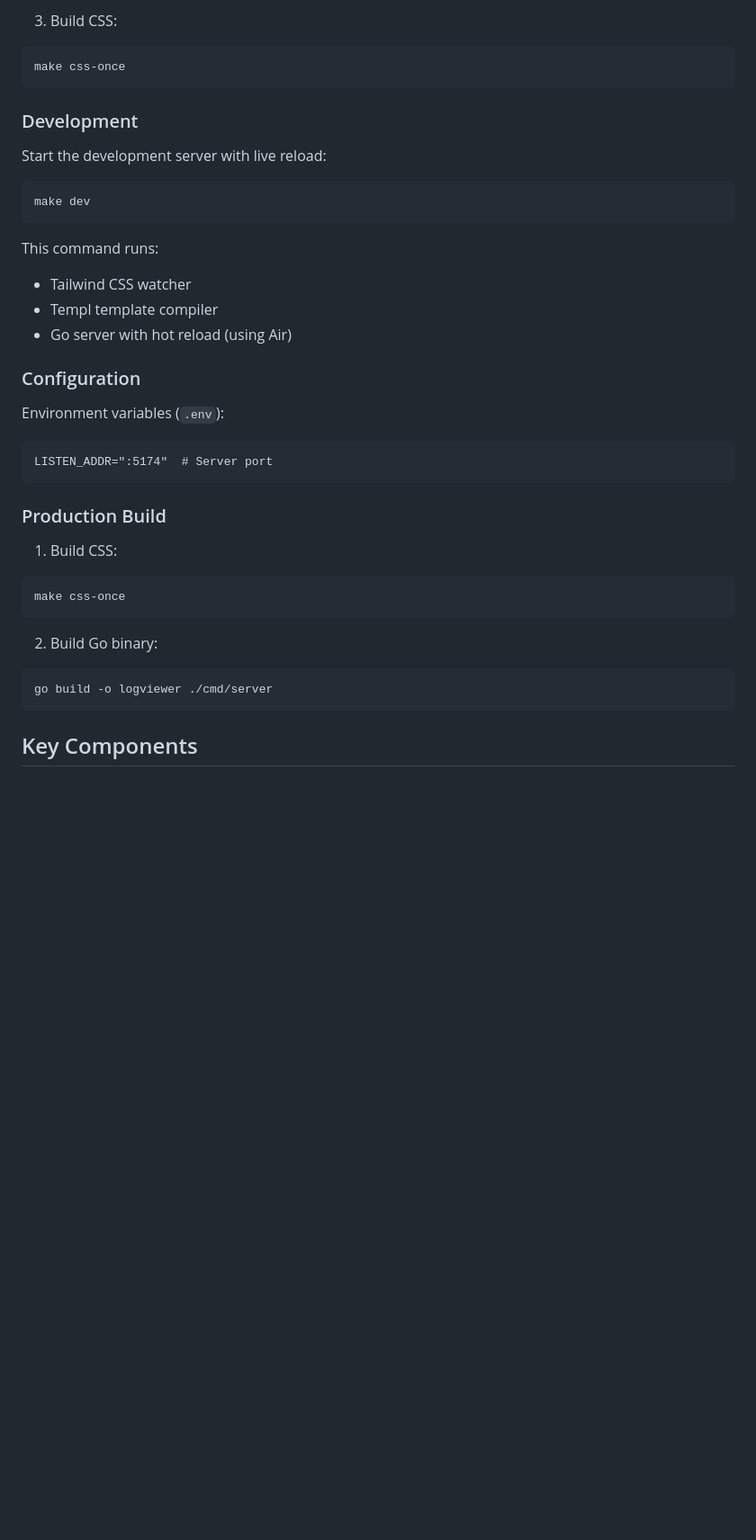
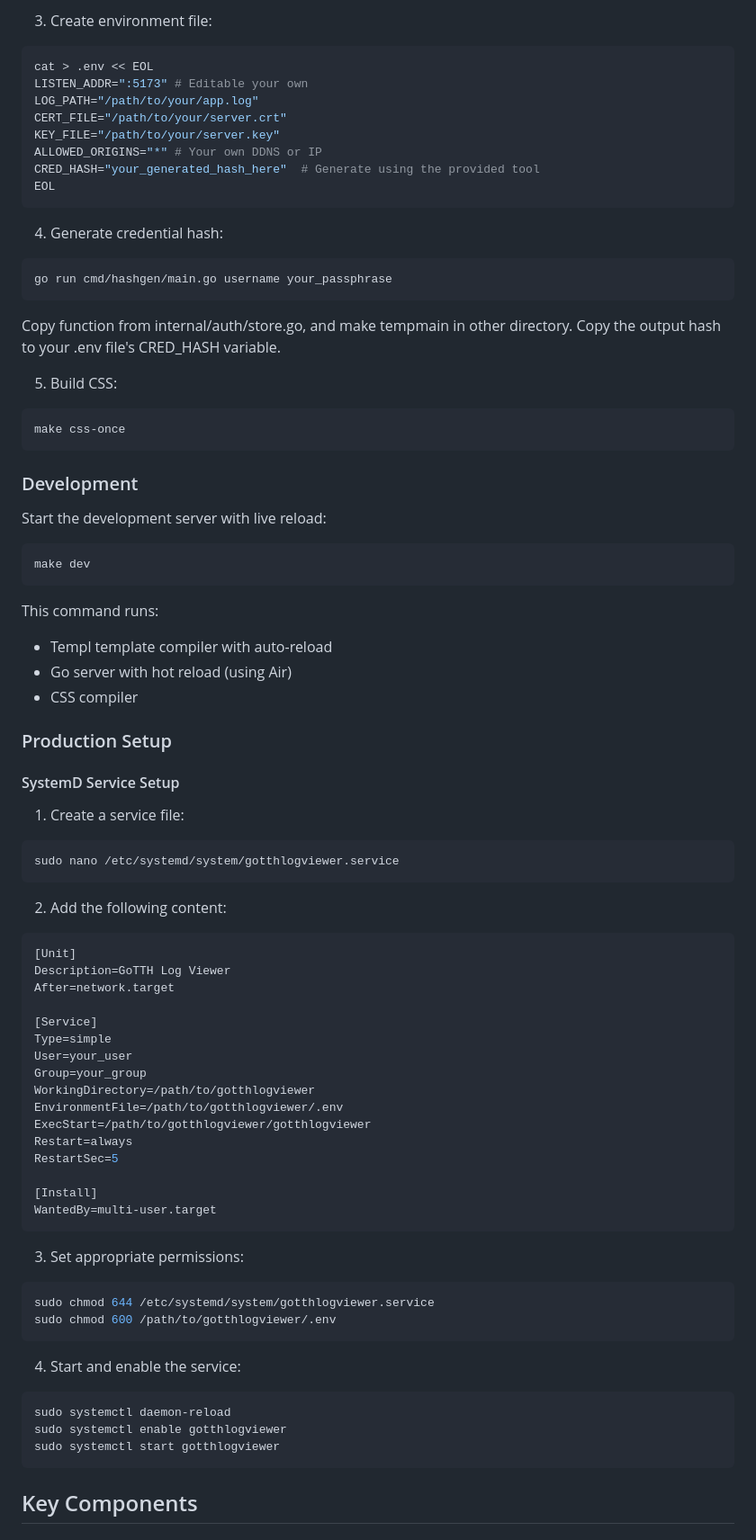
Before and after one commit to efirlus/gotth-log-viewer, a Markdown page: readme.md, the part around one of its changes. Shown at 90% size. GitHub-like rendering; blank space fills up the shorter version.

````diff
--- a/readme.md
+++ b/readme.md
@@ -68,6 +76,25 @@ npm install
 ```
 
-3. Build CSS:
+3. Create environment file:
+```bash
+cat > .env << EOL
+LISTEN_ADDR=":5173" # Editable your own
+LOG_PATH="/path/to/your/app.log"
+CERT_FILE="/path/to/your/server.crt"
+KEY_FILE="/path/to/your/server.key"
+ALLOWED_ORIGINS="*" # Your own DDNS or IP
+CRED_HASH="your_generated_hash_here"  # Generate using the provided tool
+EOL
+```
+
+4. Generate credential hash:
+```bash
+go run cmd/hashgen/main.go username your_passphrase
+```
+Copy function from internal/auth/store.go, and make tempmain in other directory.
+Copy the output hash to your .env file's CRED_HASH variable.
+
+5. Build CSS:
 ```bash
 make css-once
 ```
@@ -81,27 +108,50 @@ make dev
 ```
 
 This command runs:
-- Tailwind CSS watcher
-- Templ template compiler
+- Templ template compiler with auto-reload
 - Go server with hot reload (using Air)
+- CSS compiler
 
-### Configuration
+### Production Setup
 
-Environment variables (`.env`):
-```
-LISTEN_ADDR=":5174"  # Server port
+#### SystemD Service Setup
+
+1. Create a service file:
+```bash
+sudo nano /etc/systemd/system/gotthlogviewer.service
 ```
 
-### Production Build
+2. Add the following content:
+```ini
+[Unit]
+Description=GoTTH Log Viewer
+After=network.target
 
-1. Build CSS:
-```bash
-make css-once
+[Service]
+Type=simple
+User=your_user
+Group=your_group
+WorkingDirectory=/path/to/gotthlogviewer
+EnvironmentFile=/path/to/gotthlogviewer/.env
+ExecStart=/path/to/gotthlogviewer/gotthlogviewer
+Restart=always
+RestartSec=5
+
+[Install]
+WantedBy=multi-user.target
 ```
 
-2. Build Go binary:
+3. Set appropriate permissions:
 ```bash
-go build -o logviewer ./cmd/server
+sudo chmod 644 /etc/systemd/system/gotthlogviewer.service
+sudo chmod 600 /path/to/gotthlogviewer/.env
+```
+
+4. Start and enable the service:
+```bash
+sudo systemctl daemon-reload
+sudo systemctl enable gotthlogviewer
+sudo systemctl start gotthlogviewer
 ```
 
 ## Key Components
````
Also changed, not shown: other parts of readme.md (+44 -11 lines).
